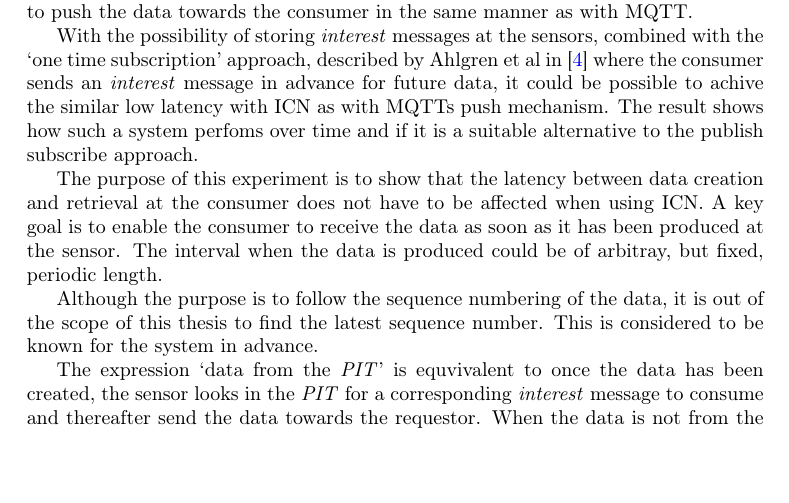
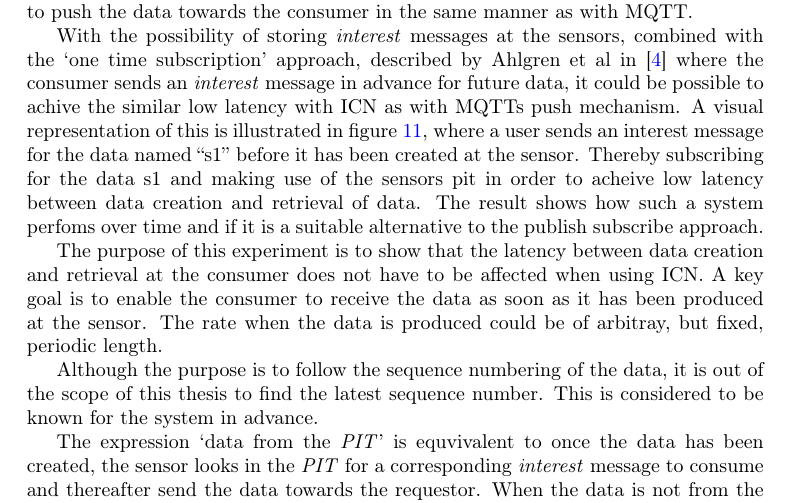
Before and after one commit to juffeboy/thesis_rapport, a LaTeX paper (main.tex, which reads section/resultat/suitable.tex): part of page 28 of 47, cut so that both start at the same text, the shorter picture padded with empty space. Compiled offline with pdfLaTeX.

Commit message:
minor changes to sutiable.

```diff
--- a/section/resultat/suitable.tex
+++ b/section/resultat/suitable.tex
@@ -5,10 +5,11 @@ As a user, one always want to receive the data as soon as it has been produced a
 
 Communication protocols such as MQTT has a low latency between data creation and consumption by nature because the producer pushes the data towards the consumer when the data has been created. In ICN however, it is not possible by nature to push the data towards the consumer in the same manner as with MQTT.
 
-With the possibility of storing \textit{interest} messages at the sensors, combined with the `one time subscription' approach, described by Ahlgren et al in \cite{Ahlgreniot} where the consumer sends an \textit{interest} message in advance for future data, it could be possible to achive the similar low latency with ICN as with MQTTs push mechanism. The result shows how such a system perfoms over time and if it is a suitable alternative to the publish subscribe approach.
+With the possibility of storing \textit{interest} messages at the sensors, combined with the `one time subscription' approach, described by Ahlgren et al in \cite{Ahlgreniot} where the consumer sends an \textit{interest} message in advance for future data, it could be possible to achive the similar low latency with ICN as with MQTTs push mechanism.
+A visual representation of this is illustrated in figure \ref{fig:latency-one-time}, where a user sends an interest message for the data named ``s1'' before it has been created at the sensor. Thereby subscribing for the data s1 and making use of the sensors pit in order to acheive low latency between data creation and retrieval of data. The result shows how such a system perfoms over time and if it is a suitable alternative to the publish subscribe approach.
 
 The purpose of this experiment is to show that the latency between data creation and retrieval at the consumer does not have to be affected when using ICN.
-A key goal is to enable the consumer to receive the data as soon as it has been produced at the sensor. The interval when the data is produced could be of arbitray, but fixed, periodic length.
+A key goal is to enable the consumer to receive the data as soon as it has been produced at the sensor. The rate when the data is produced could be of arbitray, but fixed, periodic length.
 
 Although the purpose is to follow the sequence numbering of the data, it is out of the scope of this thesis to find the latest sequence number. This is considered to be known for the system in advance.
 
```
Also changed, not shown: main.pdf, section/resultat/suitable.tex (7 more changed lines), 4 other files.
